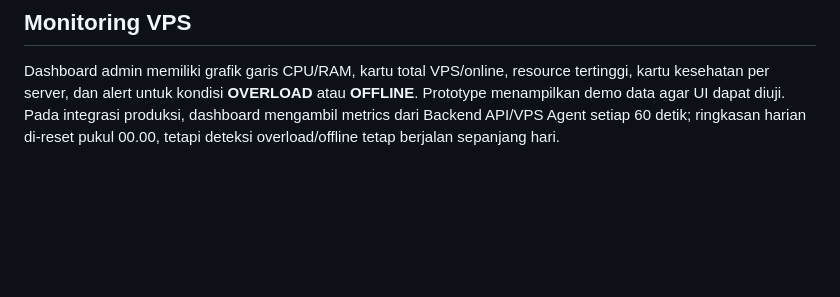
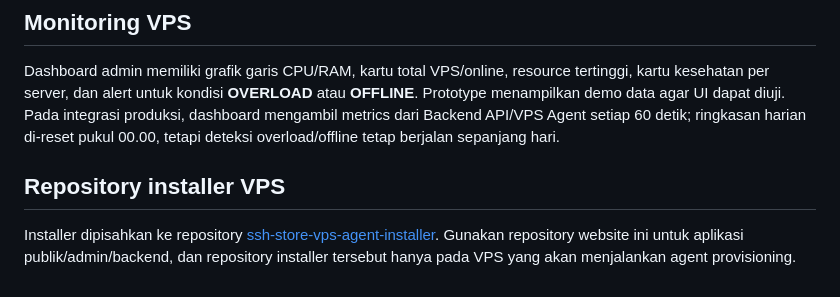
Before and after one commit to usnulnifah-web/ssh-store, a Markdown page: README.md, the part around the change. Drawn GitHub-style; blank space fills up the shorter version.

Commit message:
Document separate VPS agent installer repository

```diff
--- a/README.md
+++ b/README.md
@@ -71,3 +71,7 @@ Semua tombol navigasi yang ada pada prototype sekarang memiliki aksi: menu hambu
 ## Monitoring VPS
 
 Dashboard admin memiliki grafik garis CPU/RAM, kartu total VPS/online, resource tertinggi, kartu kesehatan per server, dan alert untuk kondisi **OVERLOAD** atau **OFFLINE**. Prototype menampilkan demo data agar UI dapat diuji. Pada integrasi produksi, dashboard mengambil metrics dari Backend API/VPS Agent setiap 60 detik; ringkasan harian di-reset pukul 00.00, tetapi deteksi overload/offline tetap berjalan sepanjang hari.
+
+## Repository installer VPS
+
+Installer dipisahkan ke repository [ssh-store-vps-agent-installer](https://github.com/usnulnifah-web/ssh-store-vps-agent-installer). Gunakan repository website ini untuk aplikasi publik/admin/backend, dan repository installer tersebut hanya pada VPS yang akan menjalankan agent provisioning.
```
